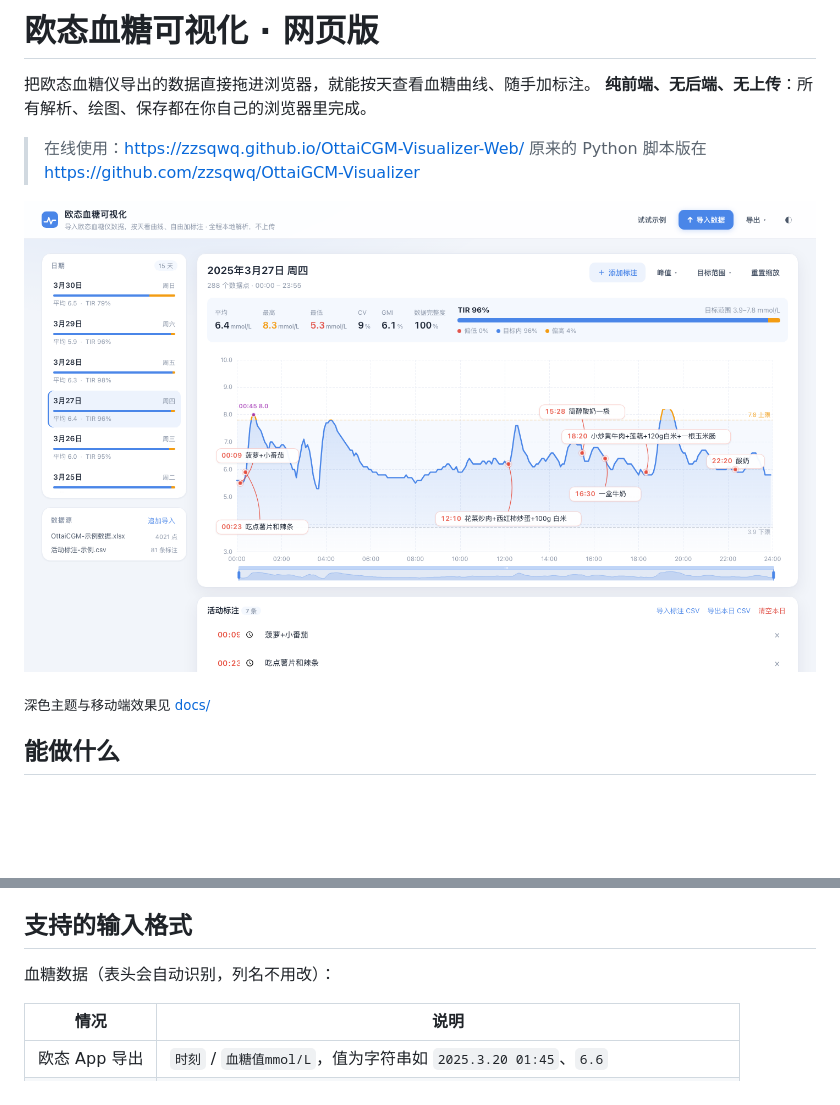
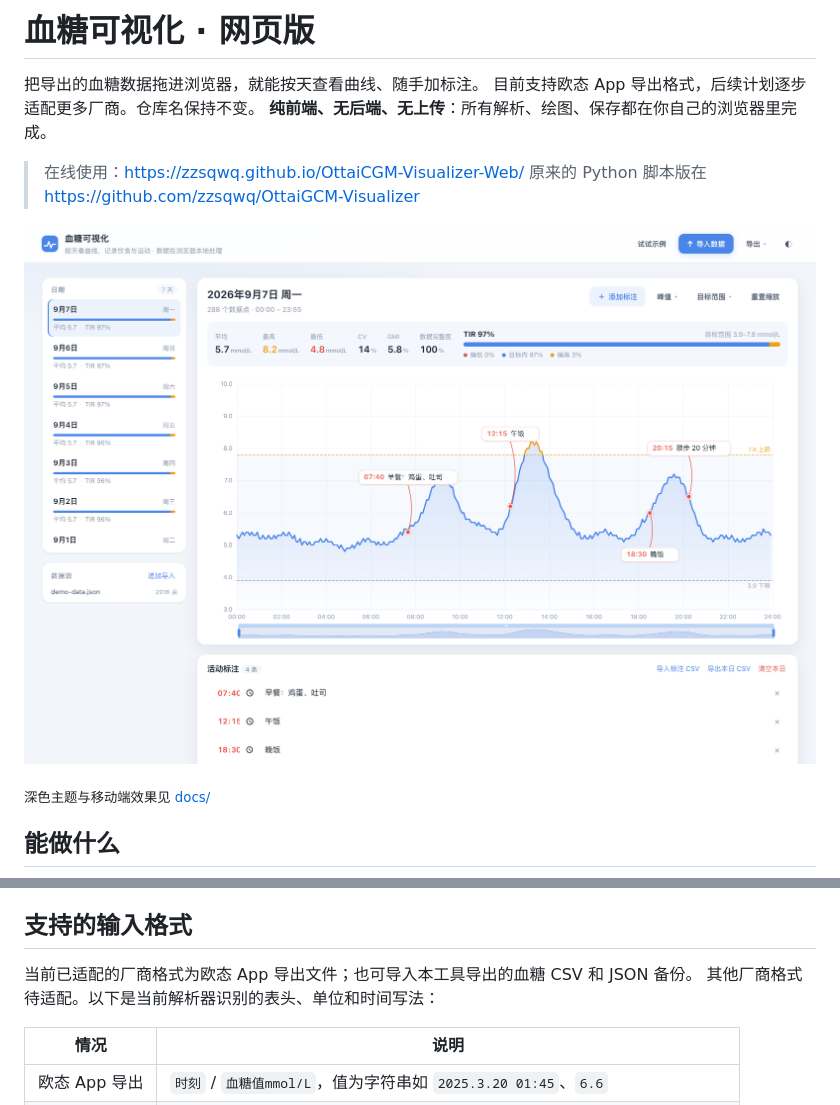
Before and after one commit to zzsqwq/OttaiCGM-Visualizer-Web, a Markdown page: README.md, 2 parts joined by grey strips. Rendered like a GitHub page; pictures changed too: docs/preview-light.png; blank space fills up the shorter version.

```diff
--- a/README.md
+++ b/README.md
@@ -1,6 +1,7 @@
-# 欧态血糖可视化 · 网页版
+# 血糖可视化 · 网页版
 
-把欧态血糖仪导出的数据直接拖进浏览器，就能按天查看血糖曲线、随手加标注。
+把导出的血糖数据拖进浏览器，就能按天查看曲线、随手加标注。
+目前支持欧态 App 导出格式，后续计划逐步适配更多厂商。仓库名保持不变。
 **纯前端、无后端、无上传**：所有解析、绘图、保存都在你自己的浏览器里完成。
 
 > 在线使用：<https://zzsqwq.github.io/OttaiCGM-Visualizer-Web/>
@@ -84,7 +85,8 @@ pnpm build:single     # 输出 web/dist-single/index.html（约 1 MB，JS/CSS
 
 ## 支持的输入格式
 
-血糖数据（表头会自动识别，列名不用改）：
+当前已适配的厂商格式为欧态 App 导出文件；也可导入本工具导出的血糖 CSV 和 JSON 备份。
+其他厂商格式待适配。以下是当前解析器识别的表头、单位和时间写法：
 
 | 情况 | 说明 |
 | --- | --- |
```
Also changed, not shown: other parts of README.md (+1 -1 lines), docs/export-example.png, docs/preview-dark.png, docs/preview-mobile.png, 7 other files.
